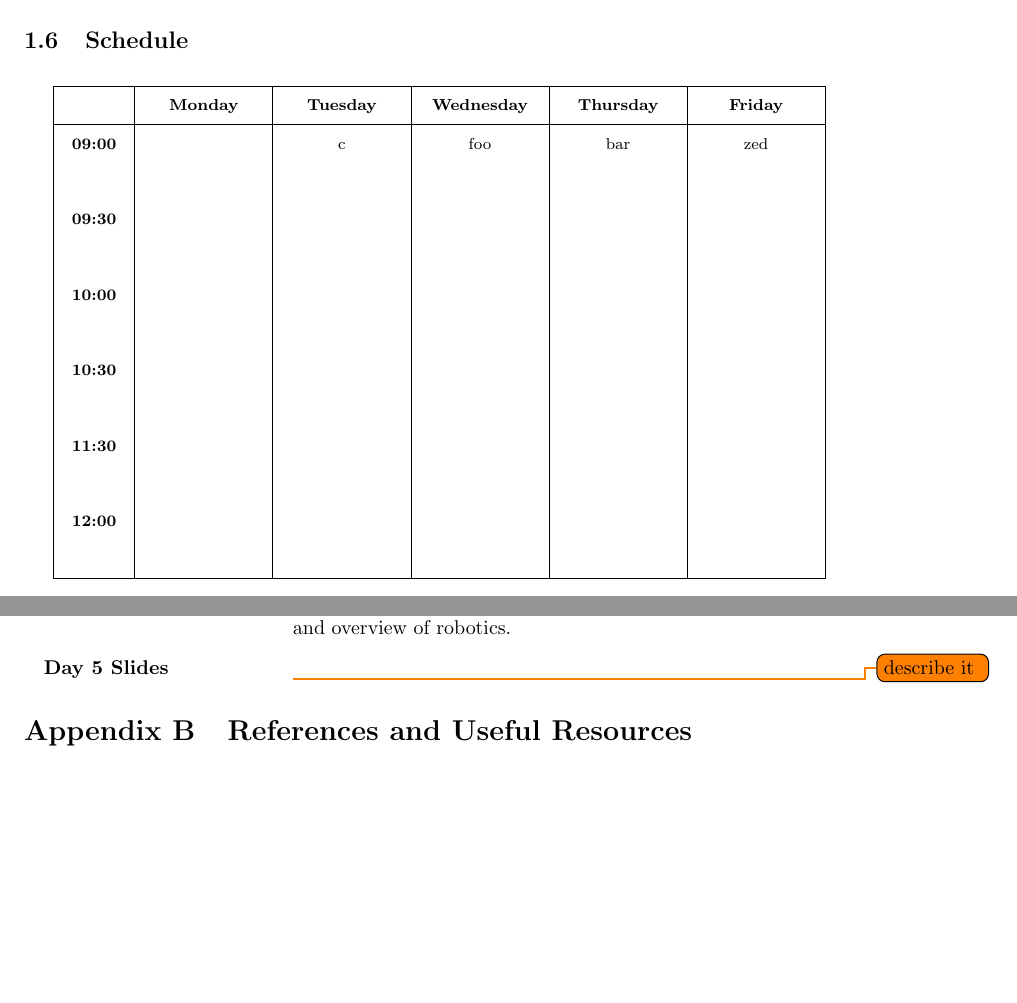
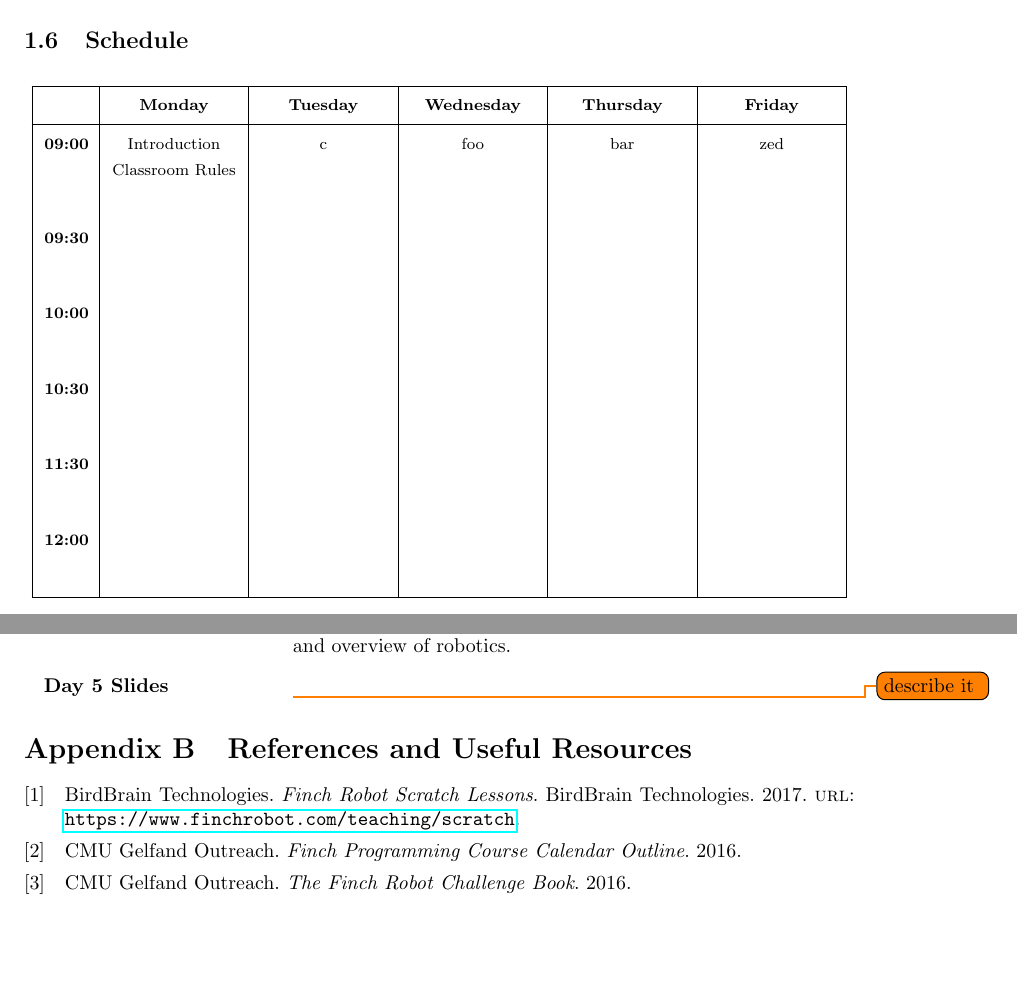
Before and after one commit to rustechs/finch-curriculum-2017, a LaTeX document (finch-instruction-manual-2017.tex, which reads finch-curriculum-2017.bib): two parts of pages 5 and 13 of 13, joined at a grey line, cut so that both start at the same text. Compiled offline with pdfLaTeX.

Commit message:
still working on it...

```diff
--- /dev/null
+++ b/finch-curriculum-2017.bib
@@ -0,0 +1,5 @@
+% Encoding: UTF-8
+
+@Misc{finch-old-calendar,
+  author = {{CMU Gelfand Outreach}},
+  title  = {Finch Programming Course Calendar Outline},
@@ -0,0 +18,8 @@
+  author       = {{BirdBrain Technologies}},
+  title        = {Finch Robot Scratch Lessons},
+  year         = {2017},
+  url          = {https://www.finchrobot.com/teaching/scratch},
+  organization = {BirdBrain Technologies},
+}
+
+@Comment{jabref-meta: databaseType:biblatex;}
--- a/finch-instruction-manual-2017.tex
+++ b/finch-instruction-manual-2017.tex
@@ -17,6 +17,10 @@
 \usepackage{tabularx}
 \usepackage{multirow}
 \usepackage[titletoc,title]{appendix}
+%\usepackage[citetracker=true,backend=biber,style=numeric,citestyle=authoryear-comp,maxcitenames=2]{biblatex}
+\usepackage[backend=biber]{biblatex}
+
+\bibliography{finch-curriculum-2017}
 
 \geometry{a4paper,left=1.25in,right=1.25in,top=1.5in,bottom=1.25in}
 
@@ -152,11 +156,11 @@
 				>{\mystrut(3.5ex,2ex)\centering}%
 				p{#1}%
 				<{}}
-			\begin{tabular}{|>{\bfseries}@C{1cm}*{5}{|^C{2cm}}|}
+			\begin{tabular}{|>{\bfseries}@C{0.75cm}*{6}{|^C{2.2cm}}|}
 				\hline
 				\rowstyle{\bfseries}
 						& Monday	& Tuesday	& Wednesday	& Thursday	& Friday \tabularnewline \hline
-				09:00	& 			& c 		& foo 		& bar		& zed \tabularnewline
+				09:00	& Introduction\\Classroom Rules		& c 		& foo 		& bar		& zed \tabularnewline
 						&			&			&			&			& \tabularnewline
 				09:30	&			&			&			&			& \tabularnewline
 						&			&			&			&			& \tabularnewline
@@ -362,7 +366,11 @@
 			\item[Day 5 Slides\label{res:day5-slides}] \todo{describe it}
 		\end{description}
 
-		\section{References and Useful Resources}
+		\nocite{*}
+
+		\printbibheading[title={References and Useful Resources},heading=bibnumbered]
+
+		\printbibliography[heading=none]
 
 	\end{appendices}
 
```
Also changed, not shown: finch-instruction-manual-2017.pdf, references/previous-years/FinchCampOutline.pdf (added), references/previous-years/FinchChallengeBook-Scratch CMU.pdf (added), finch-curriculum-2017.bib (12 more changed lines).
